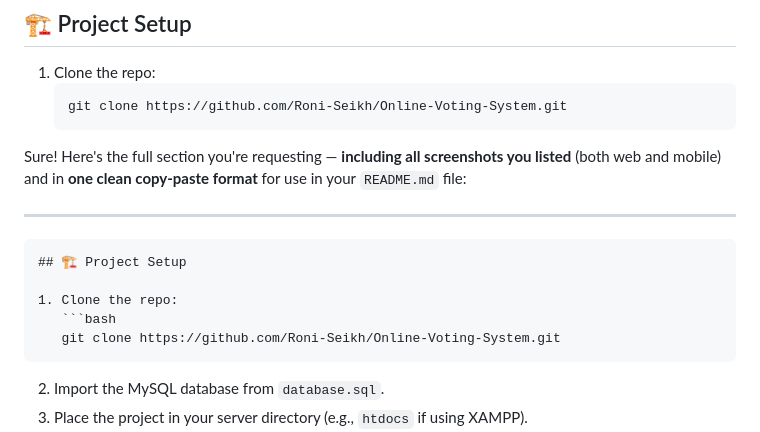
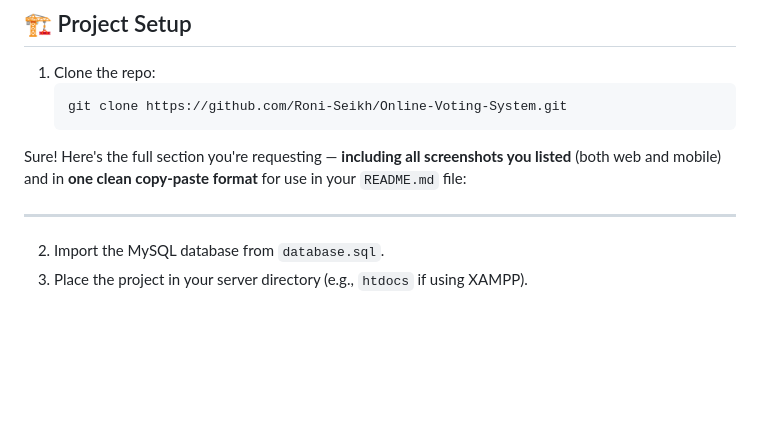
Before and after one commit to Roni-Seikh/Online-Voting-System, a Markdown page: README.md, the part around the change. Drawn GitHub-style; blank space fills up the shorter version.

`````diff
--- a/README.md
+++ b/README.md
@@ -56,14 +56,6 @@ This project allows administrators to create elections and add candidates, while
 Sure! Here's the full section you're requesting — **including all screenshots you listed** (both web and mobile) and in **one clean copy-paste format** for use in your `README.md` file:
 
 ---
-
-````markdown
-## 🏗️ Project Setup
-
-1. Clone the repo:
-   ```bash
-   git clone https://github.com/Roni-Seikh/Online-Voting-System.git
-````
 2. Import the MySQL database from `database.sql`.
 3. Place the project in your server directory (e.g., `htdocs` if using XAMPP).
 4. Start Apache and MySQL.
`````
